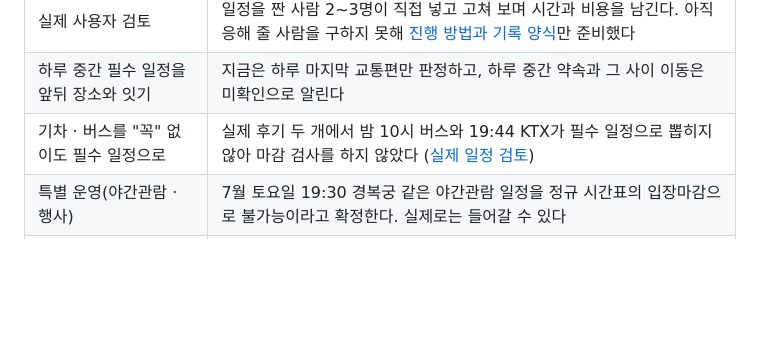
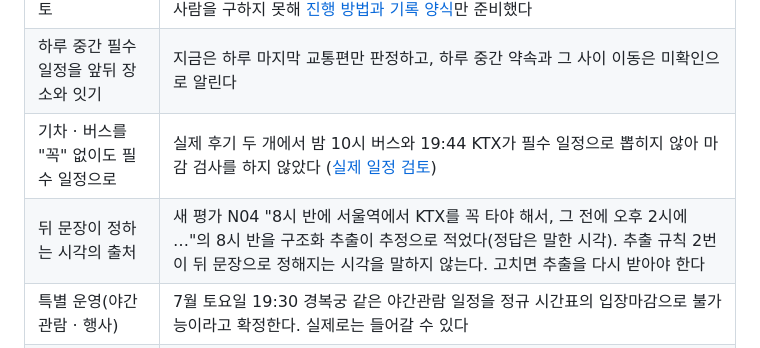
Before and after one commit to jeongrolee-tech/itinerary-verifier, a Markdown page: README.md, the part around the change. Rendered like a GitHub page; blank space fills up the shorter version.

Commit message:
문서 — 남은 작업에 새 평가 N04 에서 드러난 추출 규칙(뒤 문장이 정하는 시각의 출처)을 더한다
10-28 실행에서 N04 의 '8시 반' 열차 시각을 구조화 추출이 추정으로 적어, 자연어부터 끝까지 5/6 이 됐다. 정답(사용자 결정)은
뒤 문장('그 전에 오후 2시')이 정하는 말한 시각이다. 추출 규칙 2번은 앞 시각에 기대는 경우만 말한다. 고치면 프롬프트가 바뀌어
추출을 다시 받아야 하므로 남은 작업으로 둔다. 노션 남은 작업도 이 표를 원본으로 가리킨다.

Co-Authored-By: Claude Opus 5.5 <noreply@anthropic.com>

```diff
--- a/README.md
+++ b/README.md
@@ -217,6 +217,7 @@ Python 3.10 · 3.13에서 돈다(GitHub Actions). 외부 API를 부르지 않아
 | 실제 사용자 검토 | 일정을 짠 사람 2\~3명이 직접 넣고 고쳐 보며 시간과 비용을 남긴다. 아직 응해 줄 사람을 구하지 못해 [진행 방법과 기록 양식](docs/experiments/user-review.md)만 준비했다 |
 | 하루 중간 필수 일정을 앞뒤 장소와 잇기 | 지금은 하루 마지막 교통편만 판정하고, 하루 중간 약속과 그 사이 이동은 미확인으로 알린다 |
 | 기차 · 버스를 "꼭" 없이도 필수 일정으로 | 실제 후기 두 개에서 밤 10시 버스와 19:44 KTX가 필수 일정으로 뽑히지 않아 마감 검사를 하지 않았다 ([실제 일정 검토](docs/experiments/2026-10-19-real-itinerary-review.md)) |
+| 뒤 문장이 정하는 시각의 출처 | 새 평가 N04 "8시 반에 서울역에서 KTX를 꼭 타야 해서, 그 전에 오후 2시에 …"의 8시 반을 구조화 추출이 추정으로 적었다(정답은 말한 시각). 추출 규칙 2번이 뒤 문장으로 정해지는 시각을 말하지 않는다. 고치면 추출을 다시 받아야 한다 |
 | 특별 운영(야간관람 · 행사) | 7월 토요일 19:30 경복궁 같은 야간관람 일정을 정규 시간표의 입장마감으로 불가능이라고 확정한다. 실제로는 들어갈 수 있다 |
 | 수정안 자동 생성 | 표에서 고친 일정을 다시 검사하는 것까지만 한다 |
 
```
